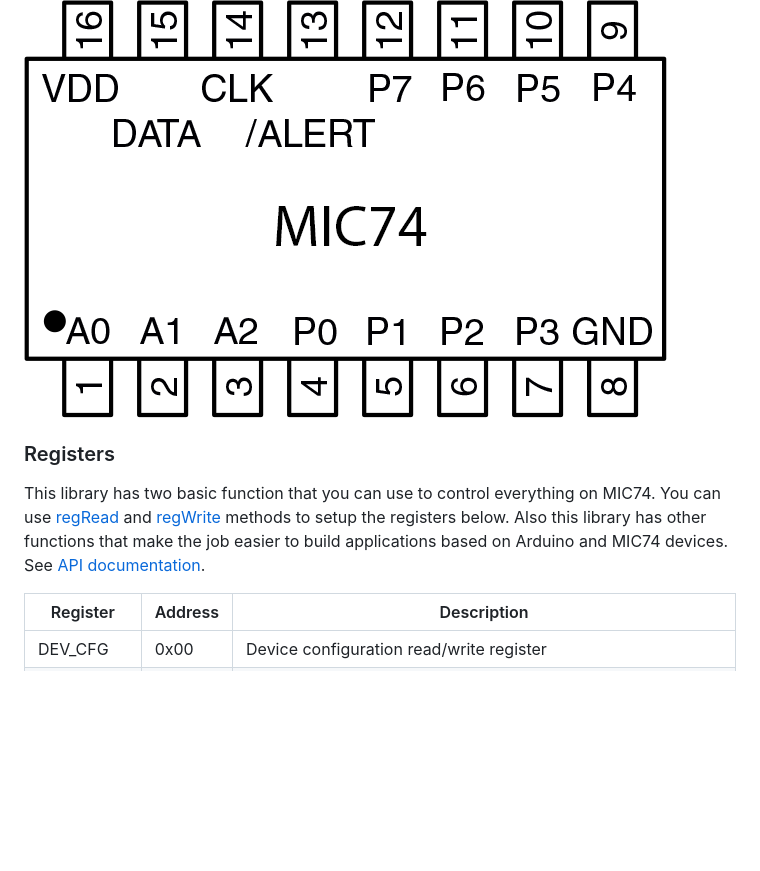
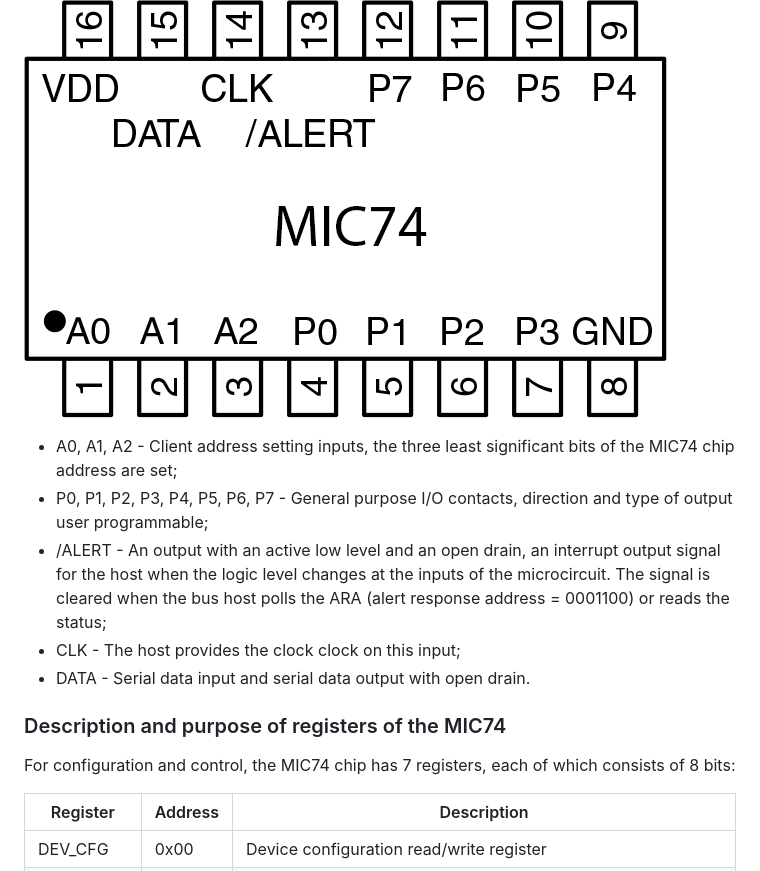
Before and after one commit to TarAndr/AnTar_MIC74, a Markdown page: README.md, the part around the change printed below. GitHub-like rendering; blank space fills up the shorter version.

```diff
--- a/README.md
+++ b/README.md
@@ -135,10 +135,15 @@ The MIC74 chip is available in an ultra-compact 16-pin QSOP package. Low quiesce
 
 ![MIC74 housing type and pinout](extras/images/00_MIC74-2-Wire-Serial-IO-Expander-and-Fan-Controller.png "MIC74 housing type and pinout")
 
+- A0, A1, A2 - Client address setting inputs, the three least significant bits of the MIC74 chip address are set;
+- P0, P1, P2, P3, P4, P5, P6, P7 - General purpose I/O contacts, direction and type of output user programmable;
+- /ALERT - An output with an active low level and an open drain, an interrupt output signal for the host when the logic level changes at the inputs of the microcircuit. The signal is cleared when the bus host polls the ARA (alert response address = 0001100) or reads the status;
+- CLK - The host provides the clock clock on this input;
+- DATA - Serial data input and serial data output with open drain.
 
-### Registers
+### Description and purpose of registers of the MIC74
 
-This library has two basic function that you can use to control everything on MIC74. You can use [regRead](https://www.youtube.com/watch?v=muUAhf5DGE8) and [regWrite](https://www.youtube.com/watch?v=muUAhf5DGE8) methods to setup the registers below. Also this library has other functions that make the job easier to build applications based on Arduino and MIC74 devices. See [API documentation](https://www.youtube.com/watch?v=muUAhf5DGE8).
+For configuration and control, the MIC74 chip has 7 registers, each of which consists of 8 bits:
 
 | Register | Address | Description |
 | -------- | ----- | ------------|
```
Also changed, not shown: other parts of README.md (+12 -1 lines).
